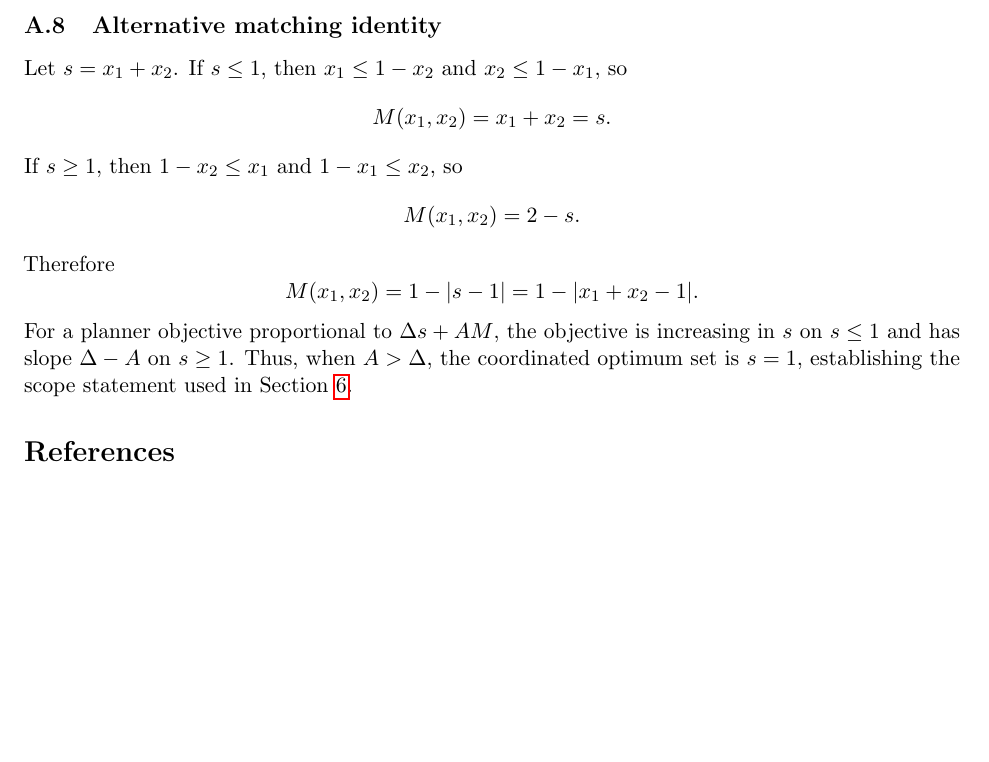
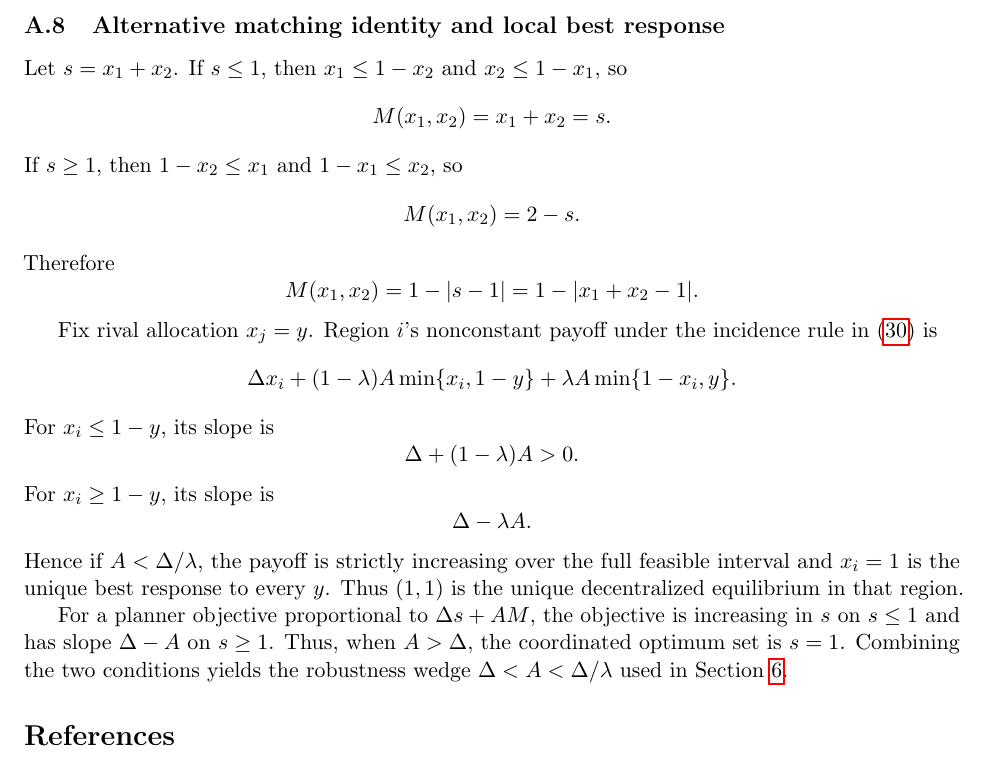
Before and after one commit to ryotamatsuki/industrial-policy-composition-regional-value-chains, a LaTeX paper (paper/main.tex, which reads paper/sections/appendix.tex): part of page 12 of 12 before the commit and part of page 12 of 13 after it, cut so that both start at the same text, the shorter picture padded with empty space. Compiled offline with pdfLaTeX.

Commit message:
Stage 10: complete alternative-matching proof

```diff
--- a/paper/sections/appendix.tex
+++ b/paper/sections/appendix.tex
@@ -86,7 +86,7 @@ F(1,1)=F_u(1,1)+F_d(1,1).
 \]
 The coordinated gain from creating a unit complementary match is $AF(1,1)$, while the $D$ jurisdiction's competitive factor income is $AF_d(1,1)$. Hence its local switching threshold is $\Delta/F_d(1,1)$ and the coordinated threshold is $\Delta/F(1,1)$. Since $F_u(1,1)>0$, $F(1,1)>F_d(1,1)$, which implies $A_F^P<A_F^N$.
 
-\subsection{Alternative matching identity}
+\subsection{Alternative matching identity and local best response}
 
 Let $s=x_1+x_2$. If $s\leq1$, then $x_1\leq1-x_2$ and $x_2\leq1-x_1$, so
 \[
@@ -100,4 +100,19 @@ Therefore
 \[
 M(x_1,x_2)=1-|s-1|=1-|x_1+x_2-1|.
 \]
-For a planner objective proportional to $\Delta s+A M$, the objective is increasing in $s$ on $s\leq1$ and has slope $\Delta-A$ on $s\geq1$. Thus, when $A>\Delta$, the coordinated optimum set is $s=1$, establishing the scope statement used in Section \ref{sec:robustness}.
+
+Fix rival allocation $x_j=y$. Region $i$'s nonconstant payoff under the incidence rule in \eqref{eq:capacity-local-income} is
+\[
+\Delta x_i+(1-\lambda)A\min\{x_i,1-y\}+\lambda A\min\{1-x_i,y\}.
+\]
+For $x_i\leq1-y$, its slope is
+\[
+\Delta+(1-\lambda)A>0.
+\]
+For $x_i\geq1-y$, its slope is
+\[
+\Delta-\lambda A.
+\]
+Hence if $A<\Delta/\lambda$, the payoff is strictly increasing over the full feasible interval and $x_i=1$ is the unique best response to every $y$. Thus $(1,1)$ is the unique decentralized equilibrium in that region.
+
+For a planner objective proportional to $\Delta s+A M$, the objective is increasing in $s$ on $s\leq1$ and has slope $\Delta-A$ on $s\geq1$. Thus, when $A>\Delta$, the coordinated optimum set is $s=1$. Combining the two conditions yields the robustness wedge $\Delta<A<\Delta/\lambda$ used in Section \ref{sec:robustness}.
```
